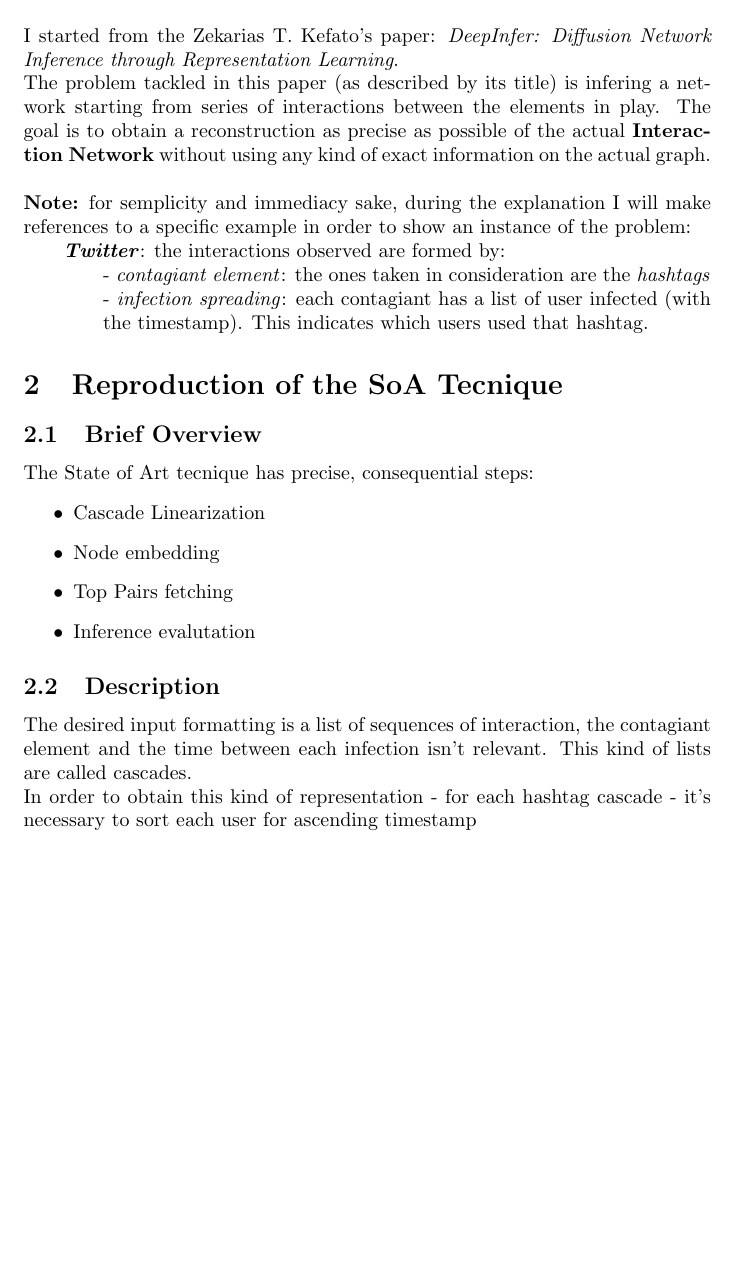
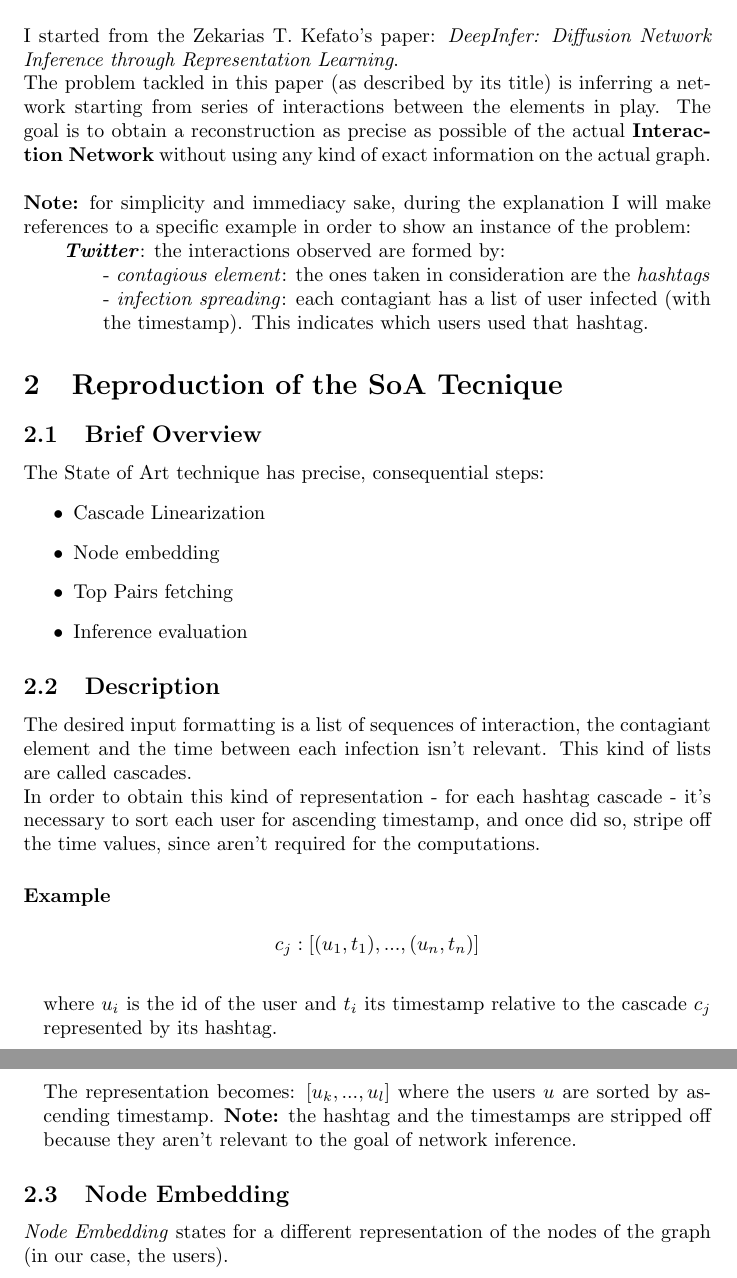
Before and after one commit to andreazampieri/thesys_report, a LaTeX document (Resources.tex): part of page 2 of 2 before the commit and two parts of pages 2 and 3 of 3 after it, the two joined at a grey line, cut so that both start at the same text, the shorter picture padded with empty space. Compiled offline with pdfLaTeX.

Commit message:
working on node embedding with Word2Vec

```diff
--- a/Resources.tex
+++ b/Resources.tex
@@ -18,30 +18,38 @@
 	\newpage
 	\section{Introduction}
 		I started from the Zekarias	T. Kefato's paper: \textit{DeepInfer: Diffusion Network Inference through Representation Learning}.\\
-		The problem tackled in this paper (as described by its title) is infering a network starting from series of interactions between the elements in play.
+		The problem tackled in this paper (as described by its title) is inferring a network starting from series of interactions between the elements in play.
 		The goal is to obtain a reconstruction as precise as possible of the actual \textbf{Interaction Network} without using any kind of exact information on the actual graph.\\
 		\\
-		\textbf{Note:} for semplicity and immediacy sake, during the explanation I will make references to a specific example in order to show an instance of the problem:\\
+		\textbf{Note:} for simplicity and immediacy sake, during the explanation I will make references to a specific example in order to show an instance of the problem:\\
 
 		\begin{addmargin}[2em]{0em}
 			\textbf{\textit{Twitter}}: the interactions observed are formed by:\\
 				\begin{addmargin}[2em]{0em}
-					- \textit{contagiant element}: the ones taken in consideration are the \textit{hashtags} \\
+					- \textit{contagious element}: the ones taken in consideration are the \textit{hashtags} \\
 					- \textit{infection spreading}: each contagiant has a list of user infected (with the timestamp). This indicates which users used that hashtag.
 				\end{addmargin}
 		\end{addmargin}
 
 	\section{Reproduction of the SoA Tecnique}
 		\subsection{Brief Overview}
-			The State of Art tecnique has precise, consequential steps:
+			The State of Art technique has precise, consequential steps:
 			\begin{itemize}
 				\item Cascade Linearization
 				\item Node embedding
 				\item Top Pairs fetching
-				\item Inference evalutation
+				\item Inference evaluation
 			\end{itemize}
 		\subsection{Description}
 			The desired input formatting is a list of sequences of interaction, the contagiant element and the time between each infection isn't relevant. This kind of lists are called cascades.\\
-			In order to obtain this kind of representation - for each hashtag cascade - it's necessary to sort each user for ascending timestamp
-
+			In order to obtain this kind of representation - for each hashtag cascade - it's necessary to sort each user for ascending timestamp, and once did so, stripe off the time values, since aren't required for the computations.\\
+			\paragraph{Example}
+				\begin{addmargin}[1em]{0em}
+					$$c_{j}: [(u_{1},t_{1}), ..., (u_{n},t_{n})]$$
+					\\
+					where $u_{i}$ is the id of the user and $t_{i}$ its timestamp relative to the cascade $c_{j}$ represented by its hashtag.\\
+					The representation becomes: $[u_{k},...,u_{l}]$ where the users $u$ are sorted by ascending timestamp. \textbf{Note:} the hashtag and the timestamps are stripped off because they aren't relevant to the goal of network inference.
+				\end{addmargin}
+		\subsection{Node Embedding}
+			\textit{Node Embedding} states for a different representation of the nodes of the graph (in our case, the users).
 \end{document}
```
